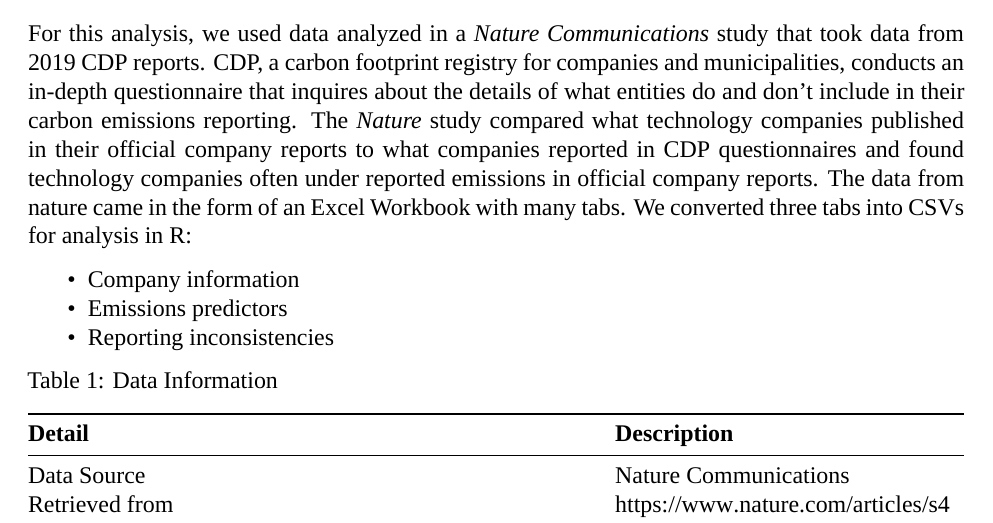
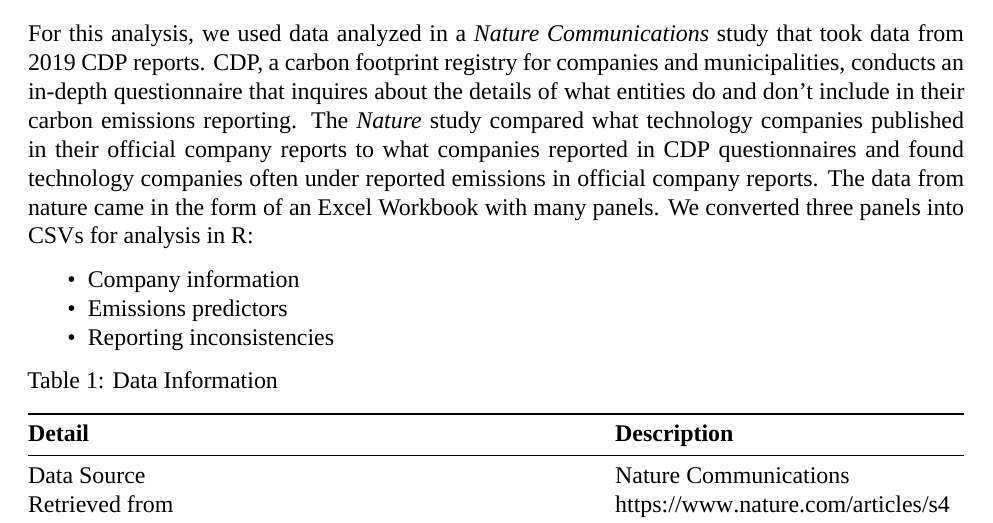
Before and after one commit to amandafbooth/BoothProphete_ENV872_EDA_FinalProject, an R Markdown document (BoothProphete_Report.Rmd): part of page 6 of 10, cut so that both start at the same text. Rendered offline with R 4.5, knitr and Pandoc, then LaTeX, with nearby package versions; a font, style sheet, LaTeX package, included part or bibliography that could not be used is replaced or left out.

Commit message:
Copyedit

```diff
--- a/BoothProphete_Report.Rmd
+++ b/BoothProphete_Report.Rmd
@@ -70,7 +70,7 @@
 
 ## Data Retrieval
 
-For this analysis, we used data analyzed in a *Nature Communications* study that took data from 2019 CDP reports. CDP, a carbon footprint registry for companies and municipalities, conducts an in-depth questionnaire that inquires about the details of what entities do and don’t include in their carbon emissions reporting. The *Nature* study compared what technology companies published in their official company reports to what companies reported in CDP questionnaires and found technology companies often under reported emissions in official company reports. The data from nature came in the form of an Excel Workbook with many tabs. We converted three tabs into CSVs for analysis in R:
+For this analysis, we used data analyzed in a *Nature Communications* study that took data from 2019 CDP reports. CDP, a carbon footprint registry for companies and municipalities, conducts an in-depth questionnaire that inquires about the details of what entities do and don’t include in their carbon emissions reporting. The *Nature* study compared what technology companies published in their official company reports to what companies reported in CDP questionnaires and found technology companies often under reported emissions in official company reports. The data from nature came in the form of an Excel Workbook with many panels. We converted three panels into CSVs for analysis in R:
 
 * Company information
 * Emissions predictors
```
